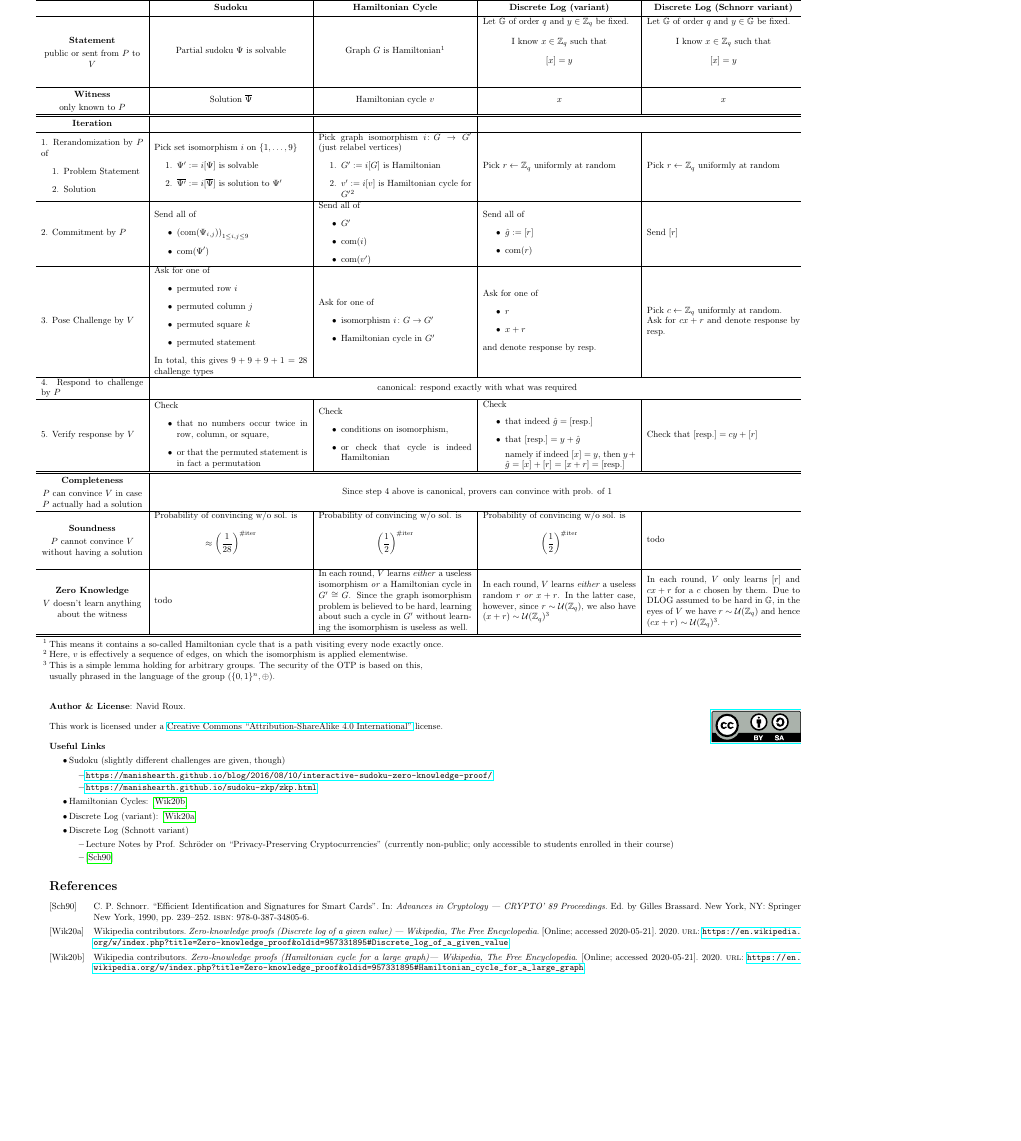
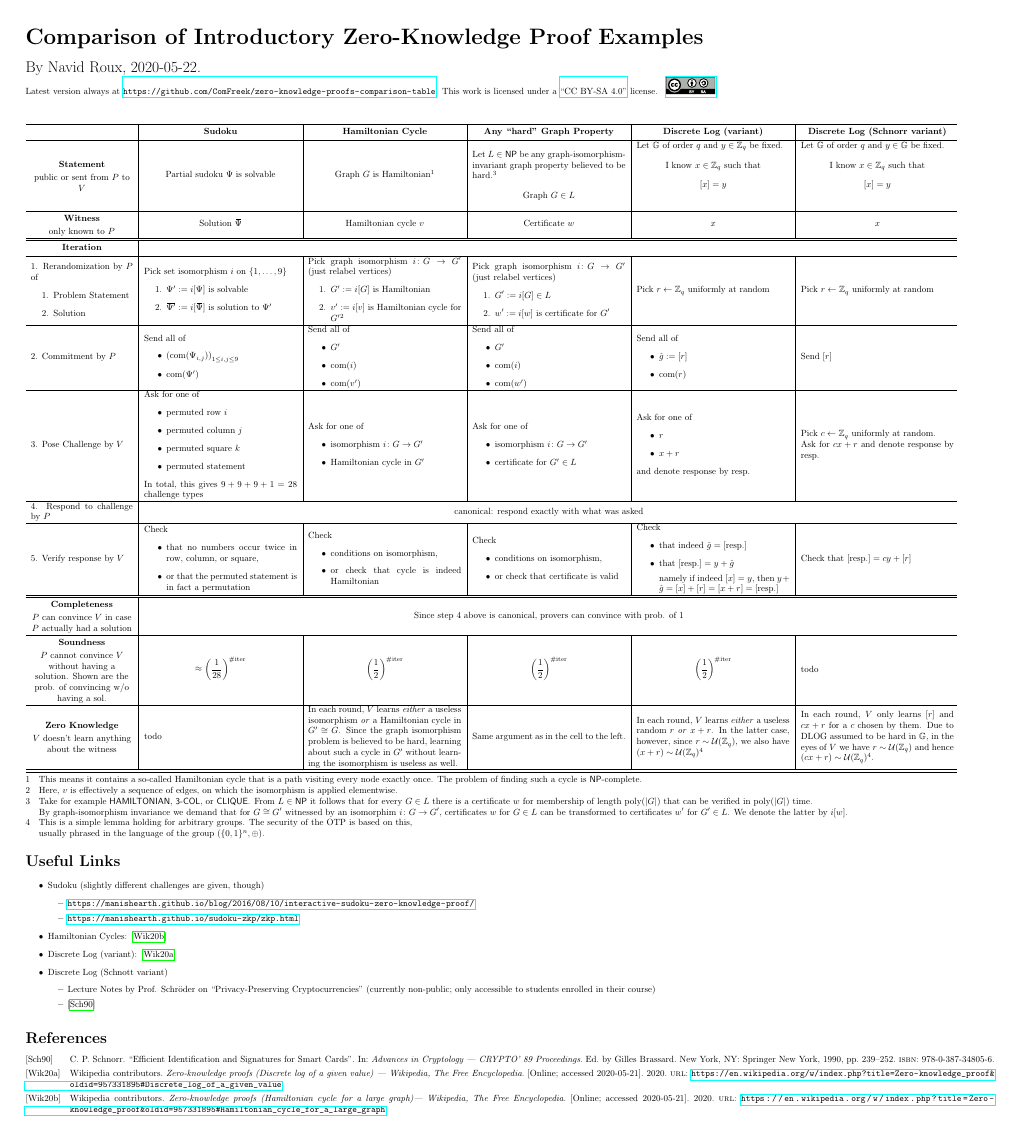
Before and after one commit to ComFreek/zero-knowledge-proofs-comparison-table, a LaTeX figure (main.tex): the whole page, the shorter picture padded with empty space. Compiled offline with pdfLaTeX.

Commit message:
too many improvements to list

```diff
--- a/main.tex
+++ b/main.tex
@@ -1,15 +1,17 @@
 % !TEX TS-program = latexmk -xelatex -shell-escape -silent -latexoption="-synctex=1" -f %
 % !TEX encoding = UTF-8 Unicode
-\documentclass[]{standalone}
+\documentclass[border=1cm,varwidth=38cm]{standalone}
 
-\usepackage{amsmath,amssymb,csquotes,mathtools,makecell,tabularx,threeparttable}
+\usepackage{amsmath,amssymb,csquotes,mathtools,makecell,tabularx,titlesec}
+\titleformat*{\section}{\Huge\bfseries}
+\titleformat*{\subsection}{\LARGE\bfseries}
+
+\usepackage[online]{threeparttable}
 \usepackage[
 	type={CC},
 	modifier={by-sa},
 	version={4.0}
 ]{doclicense}
-
-\DeclareMathOperator\com{com}
 
 \begin{filecontents}[overwrite]{bibliography.bib}
 @misc{wiki:zero-knowledge-proofs-hamiltonian-graphs,
@@ -54,4 +56,3 @@
 
 \usepackage{hyperref}
 
-\begin{document}
@@ -60,3 +86 @@
 \newcommand\sudokuP{\Psi'}
-\newcommand\sudokuSolution{\overline{\Psi}}
-\newcommand\sudokuSolutionP{\overline{\Psi'}}
@@ -73,12 +102,25 @@
 \newcommand{\centeredCell}[1]{\centering#1\arraybackslash}
 
-\newcommand\response{\text{resp.}}
+\begin{document}
+
+\section*{Comparison of Introductory Zero-Knowledge Proof Examples}
+
+{\LARGE By Navid Roux, 2020-05-22.}
+
+Latest version always at \url{https://github.com/ComFreek/zero-knowledge-proofs-comparison-table}. \doclicenseText\doclicenseImage[imagewidth=5.5em]
+
+\vspace{3em}
 
 \begin{threeparttable}
-\begin{tabularx}{30cm}{m{4cm}|m{6cm}|m{6cm}|m{6cm}|m{6cm}}
+\begin{tabularx}{36.5cm}{m{4cm}|m{6cm}|m{6cm}|m{6cm}|m{6cm}|m{6cm}}
 	\hline
-	& \thead{Sudoku} & \thead{Hamiltonian Cycle} & \thead{Discrete Log (variant)} & \thead{Discrete Log (Schnorr variant)}\\
-	\hline
+	&\thead{Sudoku}
+	&\thead{Hamiltonian Cycle}
+	&\thead{Any \enquote{hard} Graph Property}
+	&\thead{Discrete Log (variant)}
+	&\thead{Discrete Log (Schnorr variant)}\\\hline
+	%
+	%
+	%
 	\thead{Statement}
 
-	\centeredCell{public or sent from $P$ to $V$} & \centeredCell{Partial sudoku $\sudoku$ is solvable} & \centeredCell{Graph $\graph$ is Hamiltonian\tnote{1}} & Let $\mathbb{G}$ of order $q$ and $y \in \mathbb{Z}_q$ be fixed.\vspace{1em}
@@ -85,93 +131,174 @@
 
-	\centeredCell{I know $x \in \mathbb{Z}_{q}$ such that \[[x] = y\]} & Let $\mathbb{G}$ of order $q$ and $y \in \mathbb{G}$ be fixed.\vspace{1em}
+	\centeredCell{Graph $\graph \in L$}
+	&Let $\mathbb{G}$ of order $q$ and $y \in \mathbb{Z}_q$ be fixed.\vspace{1em}
 
-	\centeredCell{I know $x \in \mathbb{Z}_{q}$ such that \[[x] = y\]} \\
-	\hline
+	\centeredCell{I know $x \in \mathbb{Z}_{q}$ such that \[[x] = y\]}
+	&Let $\mathbb{G}$ of order $q$ and $y \in \mathbb{G}$ be fixed.\vspace{1em}
+
+	\centeredCell{I know $x \in \mathbb{Z}_{q}$ such that \[[x] = y\]}\\\hline
+	%
+	%
+	%
 	\thead{Witness}
 
-	\centeredCell{only known to $P$} & \centeredCell{Solution $\sudokuSolution$} & \centeredCell{Hamiltonian cycle $\graphSolution$} & \centeredCell{$x$} & \centeredCell{$x$}\\
-	\hline\hline
-	\thead{Iteration} & &\\
-	\hline
-	1. Rerandomization by $P$ of\begin{enumerate}
+	\centeredCell{only known to $P$}
+	&\centeredCell{Solution $\sudokuSolution$}
+	&\centeredCell{Hamiltonian cycle $\graphSolution$}
+	&\centeredCell{Certificate $\graphCert$}
+	&\centeredCell{$x$}
+	&\centeredCell{$x$}\\\hline\hline
+	%
+	%
+	%
+	\thead{Iteration}\\\hline
+	%
+	%
+	%
+	1. Rerandomization by $P$ of
+	\begin{enumerate}
 		\item Problem Statement
 		\item Solution
-	\end{enumerate} & Pick set isomorphism $i$ on $\{1,\ldots,9\}$\begin{enumerate}
+	\end{enumerate}
+	&Pick set isomorphism $i$ on $\{1,\ldots,9\}$
+	\begin{enumerate}
 		\item $\sudokuP := i[\sudoku]$ is solvable
 		\item $\sudokuSolutionP := i[\sudokuSolution]$ is solution to $\sudokuP$
-	\end{enumerate} & Pick graph isomorphism $i\colon\graph \to \graphP$ (just relabel vertices)\begin{enumerate}
+	\end{enumerate}
+	&Pick graph isomorphism $i\colon\graph \to \graphP$ (just relabel vertices)
+	\begin{enumerate}
 		\item $\graphP := i[\graph]$ is Hamiltonian
 		\item $\graphSolutionP := i[\graphSolution]$ is Hamiltonian cycle for $\graphP$\tnote{2}
-	\end{enumerate} & Pick $r \leftarrow \mathbb{Z}_{q}$ uniformly at random & Pick $r \leftarrow \mathbb{Z}_{q}$ uniformly at random \\
-	\hline
-	2. Commitment by $P$& Send all of\begin{itemize}
+	\end{enumerate}
+	& Pick graph isomorphism $i\colon\graph \to \graphP$ (just relabel vertices)
+	\begin{enumerate}
+		\item $\graphP := i[\graph] \in L$
+		\item $\graphCertP := i[\graphCert]$ is certificate for $\graphP$
+	\end{enumerate}
+	& Pick $r \leftarrow \mathbb{Z}_{q}$ uniformly at random & Pick $r \leftarrow \mathbb{Z}_{q}$ uniformly at random\\\hline
+	%
+	%
+	%
+	2. Commitment by $P$
+	&Send all of
+	\begin{itemize}
 		\item $\left(\com(\Psi_{i,j})\right)_{1 \leq i,j \leq 9}$
 		\item $\com(\sudokuP)$
-		\end{itemize} & Send all of\begin{itemize}
+	\end{itemize}
+	&Send all of
+	\begin{itemize}
 		\item $\graphP$
 		\item $\com(i)$
 		\item $\com(\graphSolutionP)$
-		\end{itemize} & Send all of\begin{itemize}
+	\end{itemize}
+	&Send all of
+	\begin{itemize}
+		\item $\graphP$
+		\item $\com(i)$
+		\item $\com(\graphCertP)$
+	\end{itemize}
+	&Send all of
+	\begin{itemize}
 			\item $\hat{g} := [r]$
 			\item $\com(r)$
-		\end{itemize} & Send $[r]$\\
-	\hline
-	3. Pose Challenge by $V$&Ask for one of\begin{itemize}
+	\end{itemize}
+	&Send $[r]$\\\hline
+	%
+	%
+	%
+	3. Pose Challenge by $V$
+	&Ask for one of
+	\begin{itemize}
 		\item permuted row $i$
 		\item permuted column $j$
 		\item permuted square $k$
 		\item permuted statement
-	\end{itemize}In total, this gives $9+9+9+1 = 28$ challenge types & Ask for one of\begin{itemize}
+	\end{itemize}
+	In total, this gives $9+9+9+1 = 28$ challenge types
+	&Ask for one of\begin{itemize}
 		\item isomorphism $i\colon\graph \to \graphP$
 		\item Hamiltonian cycle in $\graphP$
-	\end{itemize} & Ask for one of\begin{itemize}
+	\end{itemize}
+	& Ask for one of\begin{itemize}
+		\item isomorphism $i\colon\graph \to \graphP$
+		\item certificate for $\graphP \in L$
+	\end{itemize}
+	& Ask for one of\begin{itemize}
 		\item $r$
 		\item $x + r$
-	\end{itemize} and denote response by $\response$& Pick $c \leftarrow \mathbb{Z}_q$ uniformly at random.
+	\end{itemize} and denote response by $\response$
+	& Pick $c \leftarrow \mathbb{Z}_q$ uniformly at random.
 
-	Ask for $cx + r$ and denote response by $\response$\\
-	\hline
-	4. Respond to challenge by $P$ & \multicolumn{4}{c}{canonical: respond exactly with what was required}\\
-	\hline
-	5. Verify response by $V$ & Check\begin{itemize}
+	Ask for $cx + r$ and denote response by $\response$\\\hline
+	%
+	%
+	%
+	4. Respond to challenge by $P$
+	& \multicolumn{5}{c}{canonical: respond exactly with what was asked}\\\hline
+	%
+	%
+	%
+	5. Verify response by $V$ & Check
+	\begin{itemize}
 		\item that no numbers occur twice in row, column, or square,
 		\item or that the permuted statement is in fact a permutation
-	\end{itemize} & Check \begin{itemize}
+	\end{itemize}
+	& Check \begin{itemize}
 		\item conditions on isomorphism,
 		\item or check that cycle is indeed Hamiltonian
-	\end{itemize} & Check \begin{itemize}
+	\end{itemize}
+	& Check \begin{itemize}
+		\item conditions on isomorphism,
+		\item or check that certificate is valid
+	\end{itemize}
+	& Check \begin{itemize}
 		\item that indeed $\hat{g} = [\response]$
 		\item that $[\response] = y + \hat{g}$
 
 		      namely if indeed $[x] = y$, then $y + \hat{g} = [x] + [r] = [x + r] = [\response]$
-	\end{itemize} & Check that $[\response] = cy + [r]$\\
-	\hline
-	\hline
+	\end{itemize}
+	& Check that $[\response] = cy + [r]$\\\hline\hline
+	%
+	%
+	%
 	\thead{Completeness}
 
-	\centeredCell{$P$ can convince $V$ in case $P$ actually had a solution} & \multicolumn{4}{c}{Since step 4 above is canonical, provers can convince with prob. of $1$}\\
-	\hline
+	\centeredCell{$P$ can convince $V$ in case $P$ actually had a solution}
+	& \multicolumn{5}{c}{Since step 4 above is canonical, provers can convince with prob. of $1$}\\\hline
+	%
+	%
+	%
 	\thead{Soundness}
 
-	\centeredCell{$P$ cannot convince $V$ without having a solution} & Probability of convincing w/o sol. is\[\approx \left(\frac{1}{28}\right)^{\numberOfIters}\] & Probability of convincing w/o sol. is \[
-		\left(\frac{1}{2}\right)^{\numberOfIters}
-	\] & Probability of convincing w/o sol. is \[
-	\left(\frac{1}{2}\right)^{\numberOfIters}
-	\] & todo\\
-	\hline
+	\centeredCell{$P$ cannot convince $V$ without having a solution. Shown are the prob. of convincing w/o having a sol.}
+	& \[\approx \left(\frac{1}{28}\right)^{\numberOfIters}\] & \[\left(\frac{1}{2}\right)^{\numberOfIters}\]
+	& \[\left(\frac{1}{2}\right)^{\numberOfIters}\]
+	& \[\left(\frac{1}{2}\right)^{\numberOfIters}\]
+	& todo\\\hline
+	%
+	%
+	%
 	\thead{Zero Knowledge}
 
-	\centeredCell{$V$ doesn't learn anything about the witness} & todo & In each round, $V$ learns \emph{either} a useless isomorphism \emph{or} a Hamiltonian cycle in $\graphP \cong \graph$. Since the graph isomorphism problem is believed to be hard, learning about such a cycle in $\graphP$ without learning the isomorphism is useless as well. & In each round, $V$ learns \emph{either} a useless random $r$ \emph{or} $x + r$. In the latter case, however, since $r \sim \mathcal{U}(\mathbb{Z}_q)$, we also have $(x + r) \sim \mathcal{U}(\mathbb{Z}_q)$\tnote{3} & In each round, $V$ only learns $[r]$ and $cx + r$ for a $c$ chosen by them. Due to DLOG assumed to be hard in $\mathbb{G}$, in the eyes of $V$ we have $r \sim \mathcal{U}(\mathbb{Z}_q)$ and hence $(cx + r) \sim \mathcal{U}(\mathbb{Z}_q)$\tnote{3}.\\
-	\hline\hline
+	\centeredCell{$V$ doesn't learn anything about the witness}
+	& todo
+	& In each round, $V$ learns \emph{either} a useless isomorphism \emph{or} a Hamiltonian cycle in $\graphP \cong \graph$. Since the graph isomorphism problem is believed to be hard, learning about such a cycle in $\graphP$ without learning the isomorphism is useless as well.
+	& Same argument as in the cell to the left.
+	& In each round, $V$ learns \emph{either} a useless random $r$ \emph{or} $x + r$. In the latter case, however, since $r \sim \mathcal{U}(\mathbb{Z}_q)$, we also have $(x + r) \sim \mathcal{U}(\mathbb{Z}_q)$\tnote{4}
+	& In each round, $V$ only learns $[r]$ and $cx + r$ for a $c$ chosen by them. Due to DLOG assumed to be hard in $\mathbb{G}$, in the eyes of $V$ we have $r \sim \mathcal{U}(\mathbb{Z}_q)$ and hence $(cx + r) \sim \mathcal{U}(\mathbb{Z}_q)$\tnote{4}.\\\hline\hline
+	%
+	%
+	%
 \end{tabularx}
 \begin{tablenotes}
-	\item[1] This means it contains a so-called Hamiltonian cycle that is a path visiting every node exactly once.
+	\item[1] This means it contains a so-called Hamiltonian cycle that is a path visiting every node exactly once. The problem of finding such a cycle is $\NP$-complete.
 	\item[2] Here, $v$ is effectively a sequence of edges, on which the isomorphism is applied elementwise.
-	\item[3] This is a simple lemma holding for arbitrary groups. The security of the OTP is based on this,\\usually phrased in the language of the group $(\{0,1\}^n, \oplus)$.\\[1em]
+	\item[3] Take for example $\complexityProblem{HAMILTONIAN}$, $\complexityProblem{3-COL}$, or $\complexityProblem{CLIQUE}$. From $L \in \NP$ it follows that for every $\graph \in L$ there is a certificate $w$ for membership of length $\poly(|\graph|)$ that can be verified in $\poly(|\graph|)$ time.\\By graph-isomorphism invariance we demand that for $\graph \cong \graphP$ witnessed by an isomorphim $i \colon \graph \to \graphP$, certificates $\graphCert$ for $\graph \in L$ can be transformed to certificates $\graphCertP$ for $\graphP \in L$. We denote the latter by $i[\graphCert]$.
+	\item[4] This is a simple lemma holding for arbitrary groups. The security of the OTP is based on this,\\usually phrased in the language of the group $(\{0,1\}^n, \oplus)$.
+\end{tablenotes}
+\end{threeparttable}
 
-	\item \textbf{Author \& License}: Navid Roux. \doclicenseThis
-
-	\item \textbf{Useful Links}\begin{itemize}
+\subsection*{Useful Links}
+\begin{itemize}
 	\item Sudoku (slightly different challenges are given, though)\begin{itemize}
 		\item \url{https://manishearth.github.io/blog/2016/08/10/interactive-sudoku-zero-knowledge-proof/}
 		\item \url{https://manishearth.github.io/sudoku-zkp/zkp.html}
@@ -184,8 +311,6 @@
 	\end{itemize}
 \end{itemize}
 
-	\item \printbibliography
-\end{tablenotes}
-\end{threeparttable}
+\printbibliography[heading=subbibliography]
 
 \end{document}
```
Also changed, not shown: main.pdf, main.tex (36 more changed lines). Lines whose indentation alone changed are shown as unchanged.
